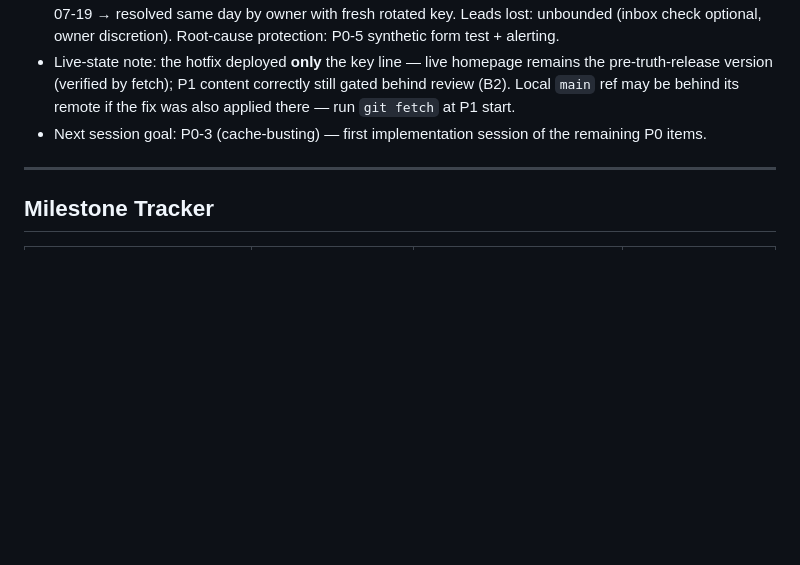
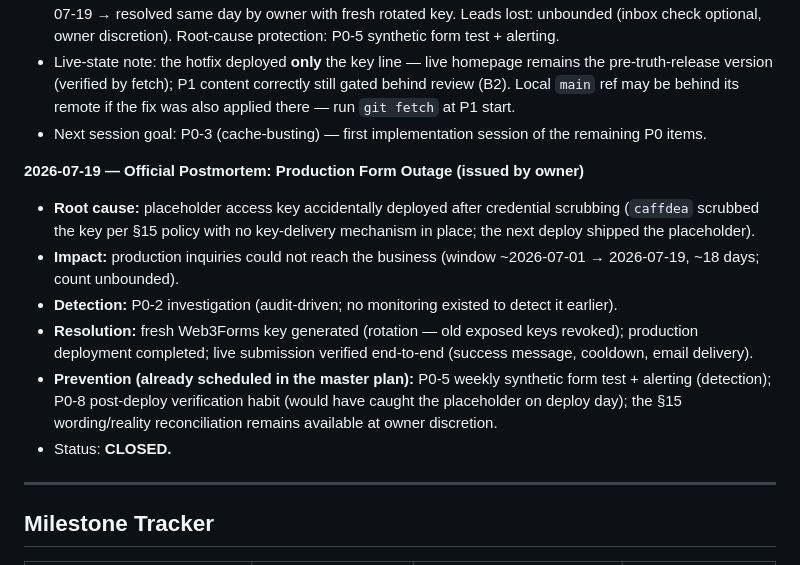
Before and after one commit to curiousnerd17/QUALITY-CARE-SERVICES, a Markdown page: IMPLEMENTATION_PROGRESS.md, the part around the change. GitHub-like rendering; blank space fills up the shorter version.

Commit message:
docs(ops): record official owner-issued postmortem for the form outage incident

```diff
--- a/IMPLEMENTATION_PROGRESS.md
+++ b/IMPLEMENTATION_PROGRESS.md
@@ -191,6 +191,14 @@ Status vocabulary: Not Started → In Progress → Review → Verified → Relea
 - Live-state note: the hotfix deployed **only** the key line — live homepage remains the pre-truth-release version (verified by fetch); P1 content correctly still gated behind review (B2). Local `main` ref may be behind its remote if the fix was also applied there — run `git fetch` at P1 start.
 - Next session goal: P0-3 (cache-busting) — first implementation session of the remaining P0 items.
 
+**2026-07-19 — Official Postmortem: Production Form Outage (issued by owner)**
+- **Root cause:** placeholder access key accidentally deployed after credential scrubbing (`caffdea` scrubbed the key per §15 policy with no key-delivery mechanism in place; the next deploy shipped the placeholder).
+- **Impact:** production inquiries could not reach the business (window ~2026-07-01 → 2026-07-19, ~18 days; count unbounded).
+- **Detection:** P0-2 investigation (audit-driven; no monitoring existed to detect it earlier).
+- **Resolution:** fresh Web3Forms key generated (rotation — old exposed keys revoked); production deployment completed; live submission verified end-to-end (success message, cooldown, email delivery).
+- **Prevention (already scheduled in the master plan):** P0-5 weekly synthetic form test + alerting (detection); P0-8 post-deploy verification habit (would have caught the placeholder on deploy day); the §15 wording/reality reconciliation remains available at owner discretion.
+- Status: **CLOSED.**
+
 ---
 
 ## Milestone Tracker
```
